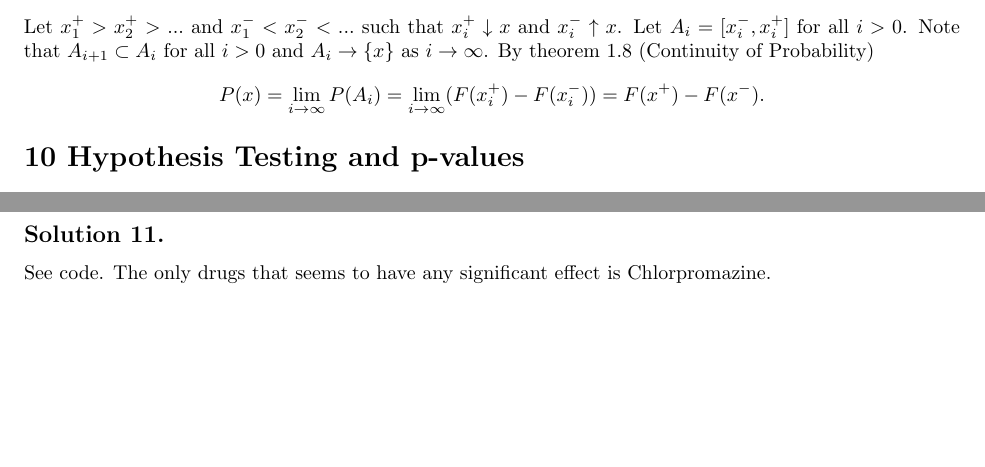
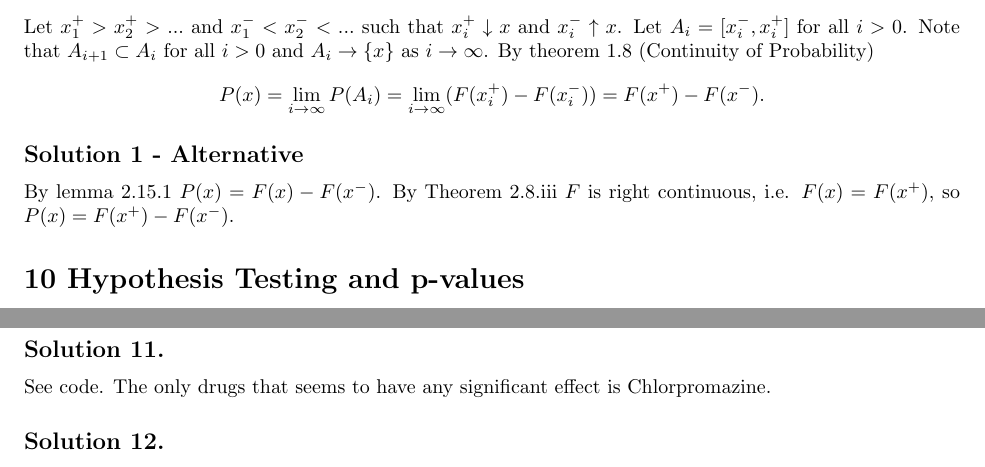
Before and after one commit to noudald/all-of-statistics, a LaTeX document (main.tex, which reads ch2.tex): two parts of pages 1 and 2 of 3 before the commit and two parts of pages 1 and 3 of 4 after it, joined at a grey line, cut so that both start at the same text, the shorter picture padded with empty space. Compiled offline with pdfLaTeX.

Commit message:
Alternative solution to exercise 2.1

```diff
--- a/ch2.tex
+++ b/ch2.tex
@@ -9,3 +9,8 @@ By theorem 1.8 (Continuity of Probability)
 $$
 P(x) = \lim_{i \to \infty} P(A_i) = \lim_{i \to \infty} (F(x^+_i) - F(x^-_i)) = F(x^+) - F(x^-).
 $$
+
+\subsection*{Solution 1 - Alternative}
+
+By lemma 2.15.1 $P(x) = F(x) - F(x^-)$.
+By Theorem 2.8.iii $F$ is right continuous, i.e. $F(x) = F(x^+)$, so $P(x) = F(x^+) - F(x^-)$.
```
